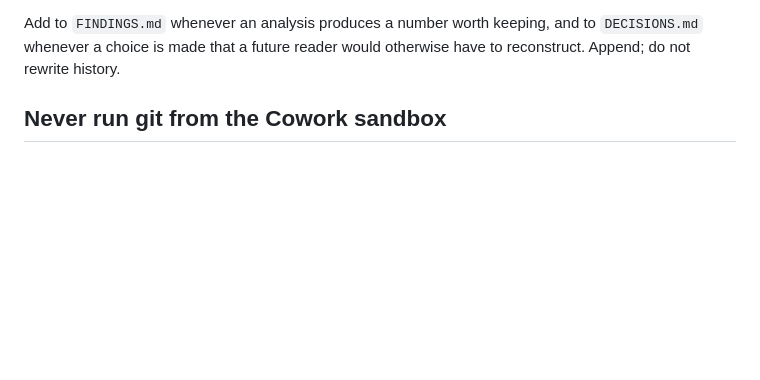
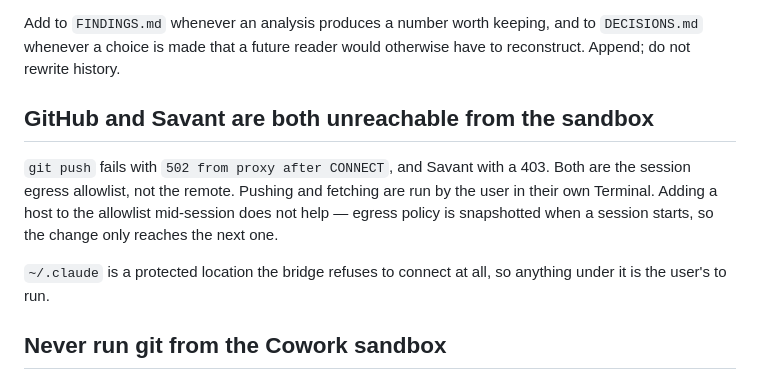
Before and after one commit to eliotdmin/statcast-dashboard, a Markdown page: CLAUDE.md, the part around the change. Rendered like a GitHub page; blank space fills up the shorter version.

```diff
--- a/CLAUDE.md
+++ b/CLAUDE.md
@@ -15,6 +15,17 @@ Add to `FINDINGS.md` whenever an analysis produces a number worth keeping, and t
 `DECISIONS.md` whenever a choice is made that a future reader would otherwise
 have to reconstruct. Append; do not rewrite history.
 
+
+## GitHub and Savant are both unreachable from the sandbox
+
+`git push` fails with `502 from proxy after CONNECT`, and Savant with a 403.
+Both are the session egress allowlist, not the remote. Pushing and fetching are
+run by the user in their own Terminal. Adding a host to the allowlist mid-session
+does not help — egress policy is snapshotted when a session starts, so the change
+only reaches the next one.
+
+`~/.claude` is a protected location the bridge refuses to connect at all, so
+anything under it is the user's to run.
 
 ## Never run git from the Cowork sandbox
 
```
Also changed, not shown: DECISIONS.md (+37 -0 lines), docs/log/2026-09-10.md (+36 -0 lines).
